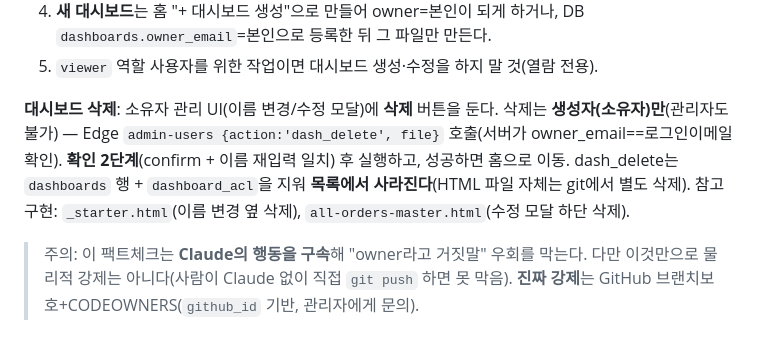
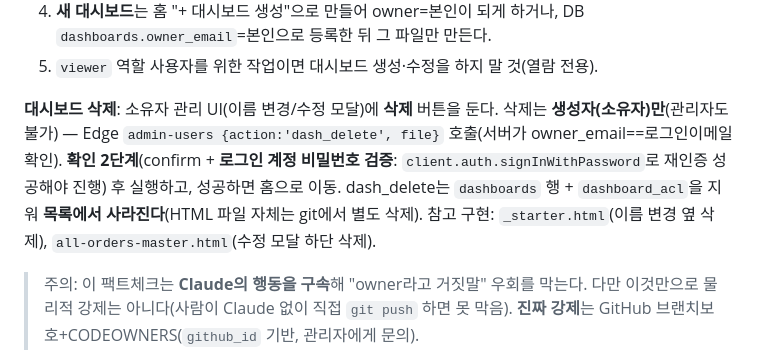
Before and after one commit to MUSTIT-AI/mustit-data-portal-dashboards, a Markdown page: CLAUDE.md, the part around the change. Drawn GitHub-style.

Commit message:
CLAUDE.md: 삭제 2차 확인을 비밀번호 검증으로 문구 정정
Co-Authored-By: Claude Opus 4.8 <noreply@anthropic.com>

```diff
--- a/CLAUDE.md
+++ b/CLAUDE.md
@@ -72,7 +72,7 @@
 4. **새 대시보드**는 홈 "+ 대시보드 생성"으로 만들어 owner=본인이 되게 하거나, DB `dashboards.owner_email`=본인으로 등록한 뒤 그 파일만 만든다.
 5. `viewer` 역할 사용자를 위한 작업이면 대시보드 생성·수정을 하지 말 것(열람 전용).
 
-**대시보드 삭제**: 소유자 관리 UI(이름 변경/수정 모달)에 **삭제** 버튼을 둔다. 삭제는 **생성자(소유자)만**(관리자도 불가) — Edge `admin-users {action:'dash_delete', file}` 호출(서버가 owner_email==로그인이메일 확인). **확인 2단계**(confirm + 이름 재입력 일치) 후 실행하고, 성공하면 홈으로 이동. dash_delete는 `dashboards` 행 + `dashboard_acl`을 지워 **목록에서 사라진다**(HTML 파일 자체는 git에서 별도 삭제). 참고 구현: `_starter.html`(이름 변경 옆 삭제), `all-orders-master.html`(수정 모달 하단 삭제).
+**대시보드 삭제**: 소유자 관리 UI(이름 변경/수정 모달)에 **삭제** 버튼을 둔다. 삭제는 **생성자(소유자)만**(관리자도 불가) — Edge `admin-users {action:'dash_delete', file}` 호출(서버가 owner_email==로그인이메일 확인). **확인 2단계**(confirm + **로그인 계정 비밀번호 검증**: `client.auth.signInWithPassword`로 재인증 성공해야 진행) 후 실행하고, 성공하면 홈으로 이동. dash_delete는 `dashboards` 행 + `dashboard_acl`을 지워 **목록에서 사라진다**(HTML 파일 자체는 git에서 별도 삭제). 참고 구현: `_starter.html`(이름 변경 옆 삭제), `all-orders-master.html`(수정 모달 하단 삭제).
 
 > 주의: 이 팩트체크는 **Claude의 행동을 구속**해 "owner라고 거짓말" 우회를 막는다. 다만 이것만으로 물리적 강제는 아니다(사람이 Claude 없이 직접 `git push` 하면 못 막음). **진짜 강제**는 GitHub 브랜치보호+CODEOWNERS(`github_id` 기반, 관리자에게 문의).
 
```
